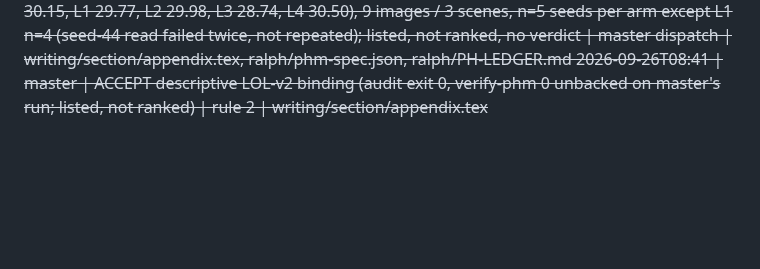
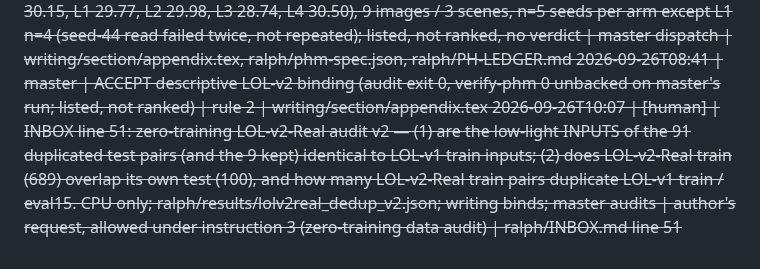
Before and after one commit to Limtriangle/paper, a Markdown page: ralph/DECISIONS.md, the part around the change. Rendered like a GitHub page; blank space fills up the shorter version.

Commit message:
decisions: author's LOL-v2-Real audit v2 request logged
Co-Authored-By: Claude Fable 5.1 <noreply@anthropic.com>

```diff
--- a/ralph/DECISIONS.md
+++ b/ralph/DECISIONS.md
@@ -240,3 +240,4 @@ Gate verdicts: `GATE <name>: PASS|FAIL|PIVOT-x`. Human answers carry `[human]`.
 2026-09-26T08:41 | experiment | DEFERRED per master ruling: lolv2_L1_seed44 stays failed; ONE GPU attempt permitted after the S2 queue drains, same label, entry carries a retry note (after 2 CPU segfaults). Trigger: ladder_queue 'queue finished' | master ruling | ralph/results/lolv2real_v1.json failed_reads
 2026-09-26T08:41 | writing | LOL-v2-Real descriptive per-arm GT-mean means bound in sec:app-cross (summary.<arm>.gtmean_psnr.mean: L0 30.15, L1 29.77, L2 29.98, L3 28.74, L4 30.50), 9 images / 3 scenes, n=5 seeds per arm except L1 n=4 (seed-44 read failed twice, not repeated); listed, not ranked, no verdict | master dispatch | writing/section/appendix.tex, ralph/phm-spec.json, ralph/PH-LEDGER.md
 2026-09-26T08:41 | master | ACCEPT descriptive LOL-v2 binding (audit exit 0, verify-phm 0 unbacked on master's run; listed, not ranked) | rule 2 | writing/section/appendix.tex
+2026-09-26T10:07 | [human] | INBOX line 51: zero-training LOL-v2-Real audit v2 — (1) are the low-light INPUTS of the 91 duplicated test pairs (and the 9 kept) identical to LOL-v1 train inputs; (2) does LOL-v2-Real train (689) overlap its own test (100), and how many LOL-v2-Real train pairs duplicate LOL-v1 train / eval15. CPU only; ralph/results/lolv2real_dedup_v2.json; writing binds; master audits | author's request, allowed under instruction 3 (zero-training data audit) | ralph/INBOX.md line 51
```
